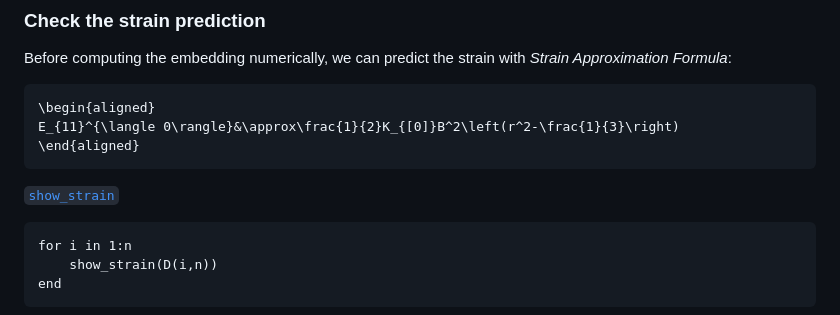
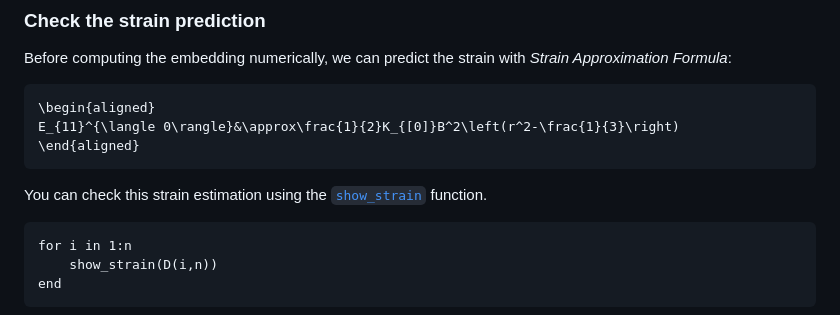
Before and after one commit to hyrodium/ElasticSurfaceEmbedding.jl, a Markdown page: docs/src/run-julia.md, the part around the change. Drawn GitHub-style.

````diff
--- a/docs/src/run-julia.md
+++ b/docs/src/run-julia.md
@@ -88,7 +88,7 @@ E_{11}^{\langle 0\rangle}&\approx\frac{1}{2}K_{[0]}B^2\left(r^2-\frac{1}{3}\righ
 \end{aligned}
 ```
 
-[`show_strain`](@ref)
+You can check this strain estimation using the [`show_strain`](@ref) function.
 
 ```@example paraboloid
 for i in 1:n
````
